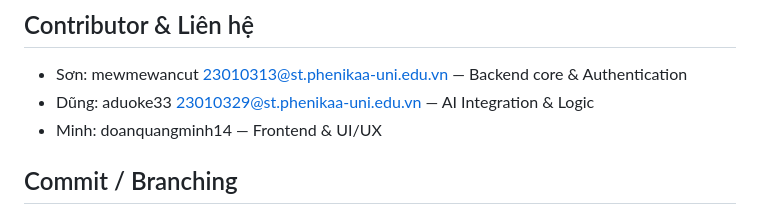
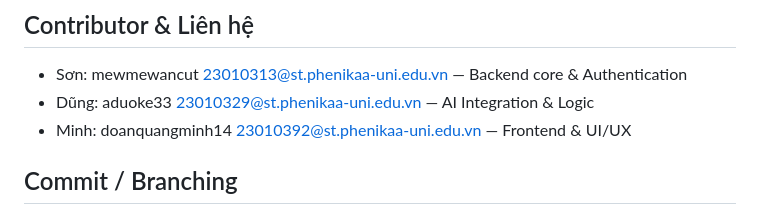
Before and after one commit to mewmewancut/DoAnCoSo, a Markdown page: README.md, the part around the change. GitHub-like rendering.

Commit message:
Fix Minh's email in contributors list
Updated Minh's contact information in the contributors section.

```diff
--- a/README.md
+++ b/README.md
@@ -178,7 +178,7 @@ python manage.py test tasks accounts --verbosity=2
 
 - Sơn: mewmewancut <23010313@st.phenikaa-uni.edu.vn> — Backend core & Authentication
 - Dũng: aduoke33 <23010329@st.phenikaa-uni.edu.vn> — AI Integration & Logic
-- Minh: doanquangminh14 — Frontend & UI/UX
+- Minh: doanquangminh14 <23010392@st.phenikaa-uni.edu.vn> — Frontend & UI/UX
 
 ## Commit / Branching
 
```
